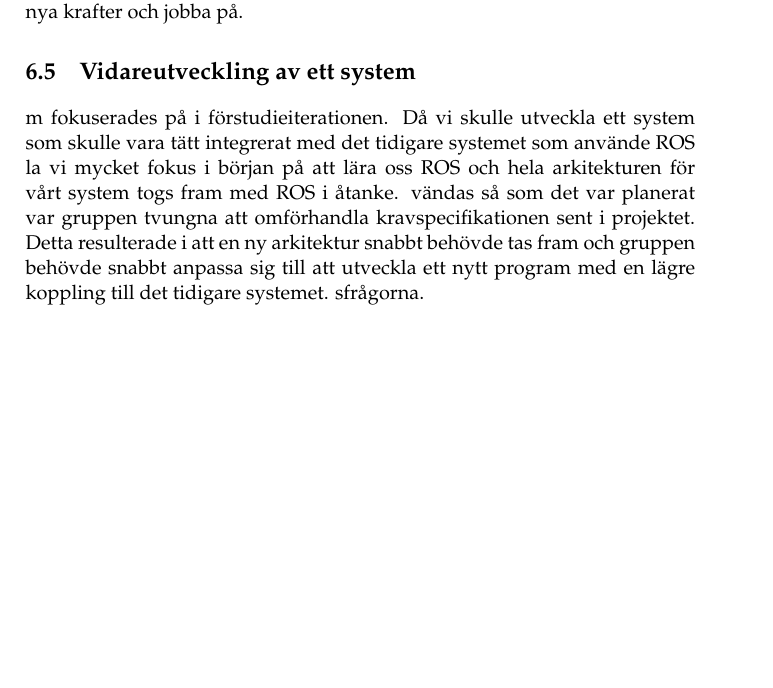
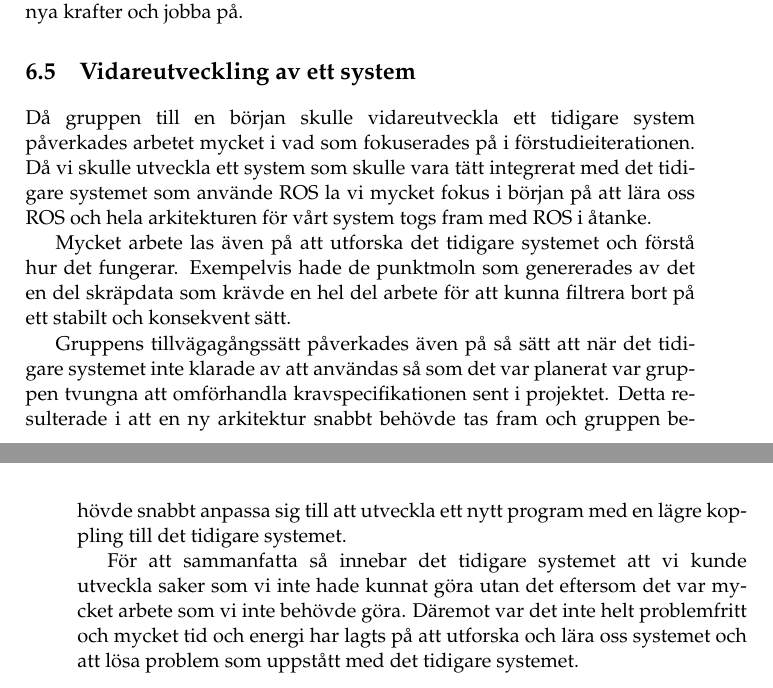
Before and after one commit to PUM-9/kandidatrapport, a LaTeX thesis (demophd.tex, which reads conclusion.tex): part of page 39 of 51 before the commit and two parts of pages 39 and 40 of 51 after it, the two joined at a grey line, cut so that both start at the same text, the shorter picture padded with empty space. Compiled offline with pdfLaTeX.

Commit message:
La tillbaka vidareutveckling

```diff
--- a/conclusion.tex
+++ b/conclusion.tex
@@ -35,9 +35,14 @@ Det finns inget lätt sätt att hantera en sådan kraftig omförhandling av ett
 
 \section{Vidareutveckling av ett system}
 % Hur har gruppens tillvägagångssätt ändrats på grund av faktumet att vi vidareutvecklade ett system?
-m fokuserades på i förstudieiterationen. Då vi skulle utveckla ett system som skulle vara tätt integrerat med det tidigare systemet som använde ROS la vi mycket fokus i början på att lära oss ROS och hela arkitekturen för vårt system togs fram med ROS i åtanke.
-vändas så som det var planerat var gruppen tvungna att omförhandla kravspecifikationen sent i projektet. Detta resulterade i att en ny arkitektur snabbt behövde tas fram och gruppen behövde snabbt anpassa sig till att utveckla ett nytt program med en lägre koppling till det tidigare systemet.
-sfrågorna.
+Då gruppen till en början skulle vidareutveckla ett tidigare system påverkades arbetet mycket i vad som fokuserades på i förstudieiterationen. Då vi skulle utveckla ett system som skulle vara tätt integrerat med det tidigare systemet som använde ROS la vi mycket fokus i början på att lära oss ROS och hela arkitekturen för vårt system togs fram med ROS i åtanke.
+
+Mycket arbete las även på att utforska det tidigare systemet och förstå hur det fungerar. Exempelvis hade de punktmoln som genererades av det en del skräpdata som krävde en hel del arbete för att kunna filtrera bort på ett stabilt och konsekvent sätt.
+
+Gruppens tillvägagångssätt påverkades även på så sätt att när det tidigare systemet inte klarade av att användas så som det var planerat var gruppen tvungna att omförhandla kravspecifikationen sent i projektet. Detta resulterade i att en ny arkitektur snabbt behövde tas fram och gruppen behövde snabbt anpassa sig till att utveckla ett nytt program med en lägre koppling till det tidigare systemet.
+
+För att sammanfatta så innebar det tidigare systemet att vi kunde utveckla saker som vi inte hade kunnat göra utan det eftersom det var mycket arbete som vi inte behövde göra. Däremot var det inte helt problemfritt och mycket tid och energi har lagts på att utforska och lära oss systemet och att lösa problem som uppstått med det tidigare systemet.
+
 % I vilken utsträckning har målet uppnåtts?
 % Vad är det svaren på forskningsfrågorna?
 
```
